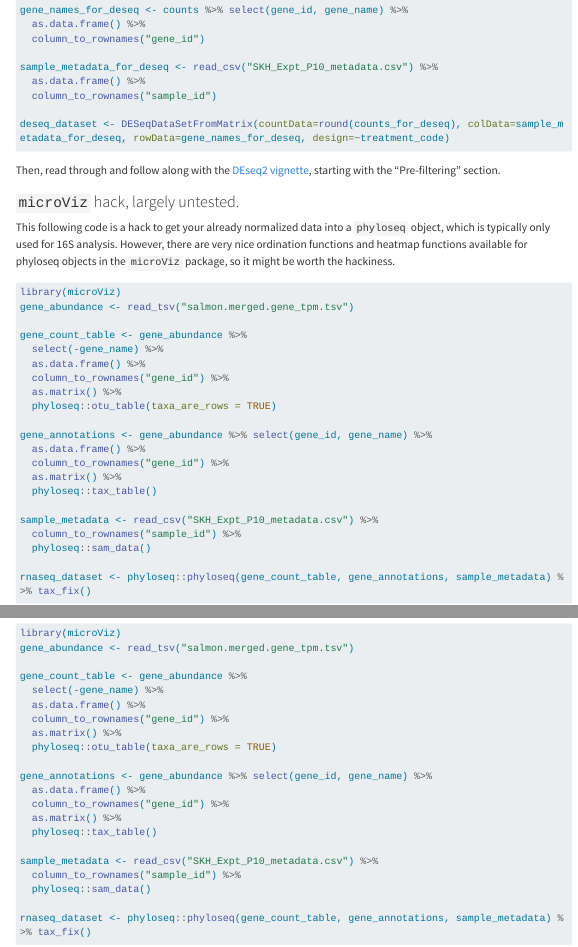
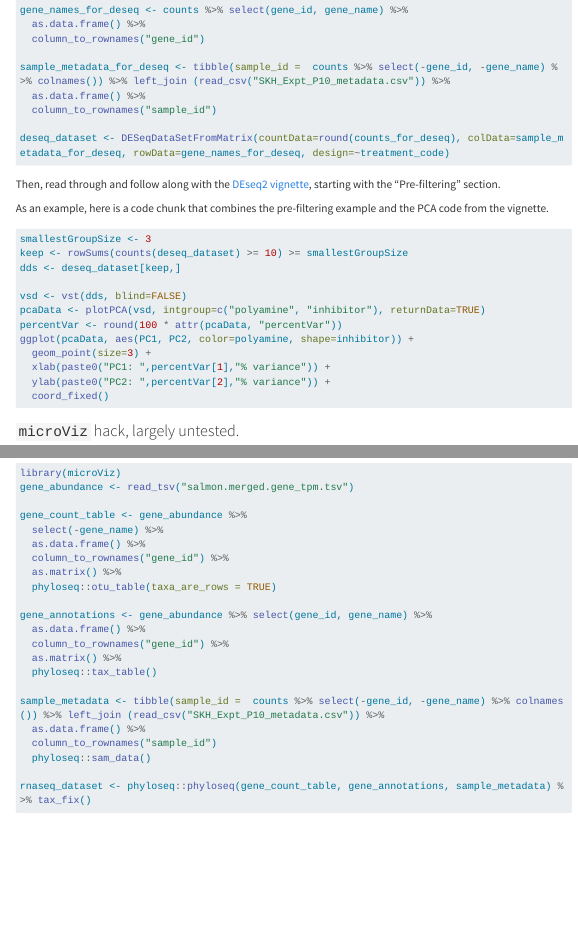
Before and after one commit to kwondry/documentation, a Quarto document (materials/rnaseq/background/index.qmd): the page in a window 1100 px wide, from 1840 px down, and a second part further down, joined at a grey line. Rendered offline with R 4.5, knitr and Pandoc in place of Quarto, with nearby package versions; menus at the side of the page are left out; long lines of code are wrapped.

Commit message:
update code for deseq2 import

````diff
--- a/materials/rnaseq/background/index.qmd
+++ b/materials/rnaseq/background/index.qmd
@@ -85,7 +85,7 @@ gene_names_for_deseq <- counts %>% select(gene_id, gene_name) %>%
   as.data.frame() %>%
   column_to_rownames("gene_id")
 
-sample_metadata_for_deseq <- read_csv("SKH_Expt_P10_metadata.csv") %>%
+sample_metadata_for_deseq <- tibble(sample_id =  counts %>% select(-gene_id, -gene_name) %>% colnames()) %>% left_join (read_csv("SKH_Expt_P10_metadata.csv")) %>%
   as.data.frame() %>%
   column_to_rownames("sample_id")
 
@@ -93,6 +93,27 @@ deseq_dataset <- DESeqDataSetFromMatrix(countData=round(counts_for_deseq), colDa
 ```
 
 Then, read through and follow along with the [DEseq2 vignette](https://bioconductor.org/packages/devel/bioc/vignettes/DESeq2/inst/doc/DESeq2.html), starting with the "Pre-filtering" section.
+
+
+As an example, here is a code chunk that combines the pre-filtering example and the PCA code from the vignette.
+
+```{r}
+#| eval: false
+
+smallestGroupSize <- 3
+keep <- rowSums(counts(deseq_dataset) >= 10) >= smallestGroupSize
+dds <- deseq_dataset[keep,]
+
+vsd <- vst(dds, blind=FALSE)
+pcaData <- plotPCA(vsd, intgroup=c("polyamine", "inhibitor"), returnData=TRUE)
+percentVar <- round(100 * attr(pcaData, "percentVar"))
+ggplot(pcaData, aes(PC1, PC2, color=polyamine, shape=inhibitor)) +
+  geom_point(size=3) +
+  xlab(paste0("PC1: ",percentVar[1],"% variance")) +
+  ylab(paste0("PC2: ",percentVar[2],"% variance")) +
+  coord_fixed()
+```
+
 
 ### `microViz` hack, largely untested.
 
@@ -118,8 +139,9 @@ gene_annotations <- gene_abundance %>% select(gene_id, gene_name) %>%
   as.matrix() %>%
   phyloseq::tax_table()
 
-sample_metadata <- read_csv("SKH_Expt_P10_metadata.csv") %>%
-  column_to_rownames("sample_id") %>%
+sample_metadata <- tibble(sample_id =  counts %>% select(-gene_id, -gene_name) %>% colnames()) %>% left_join (read_csv("SKH_Expt_P10_metadata.csv")) %>%
+  as.data.frame() %>%
+  column_to_rownames("sample_id")
   phyloseq::sam_data()
 
 rnaseq_dataset <- phyloseq::phyloseq(gene_count_table, gene_annotations, sample_metadata) %>% tax_fix()
````
